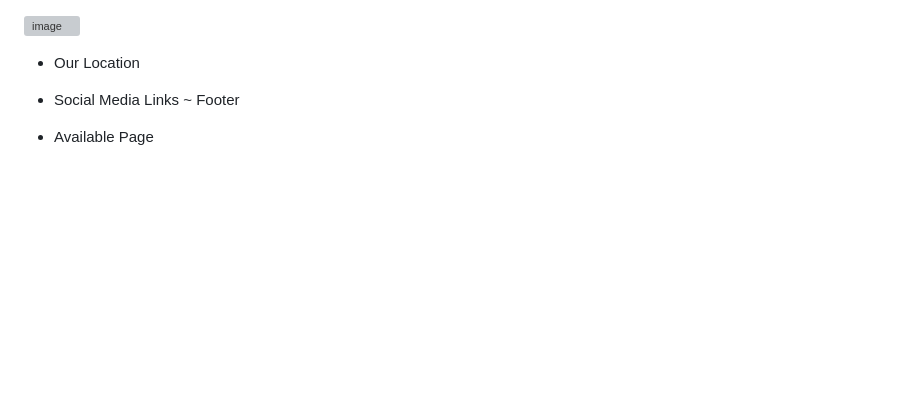
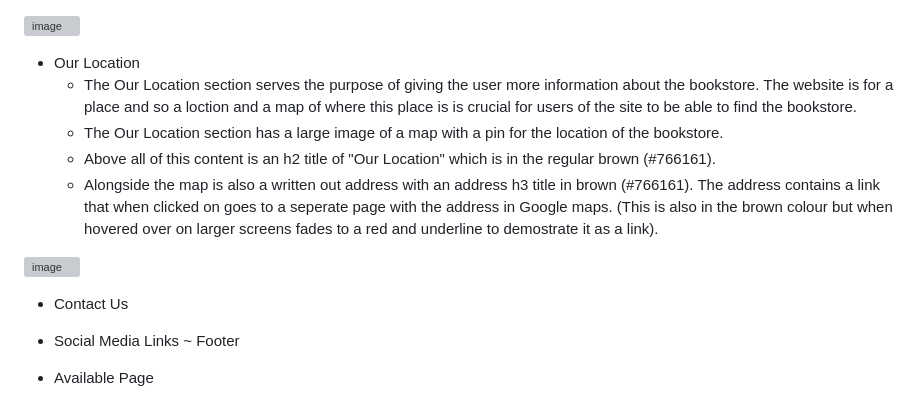
Before and after one commit to Aurora-739/Project-1, a Markdown page: README.md, the part around the change. Drawn GitHub-style; blank space fills up the shorter version; grey boxes are pictures that could not be loaded.

Commit message:
Update README.md
compl our location

```diff
--- a/README.md
+++ b/README.md
@@ -49,6 +49,14 @@ Brenda's Books is an informative site design targeted to customers of the bookst
 
 
 - Our Location
+  * The Our Location section serves the purpose of giving the user more information about the bookstore. The website is for a place and so a loction and a map of where this place is is crucial for users of the site to be able to find the bookstore.
+  * The Our Location section has a large image of a map with a pin for the location of the bookstore.
+  * Above all of this content is an h2 title of "Our Location" which is in the regular brown (#766161).
+  * Alongside the map is also a written out address with an address h3 title in brown (#766161). The address contains a link that when clicked on goes to a seperate page with the address in Google maps. (This is also in the brown colour but when hovered over on larger screens fades to a red and underline to demostrate it as a link).
+
+![image](https://github.com/user-attachments/assets/95bb82ad-a2da-4316-b95d-7deb7ef06853)
+
+- Contact Us
 
 - Social Media Links ~ Footer
 
```
